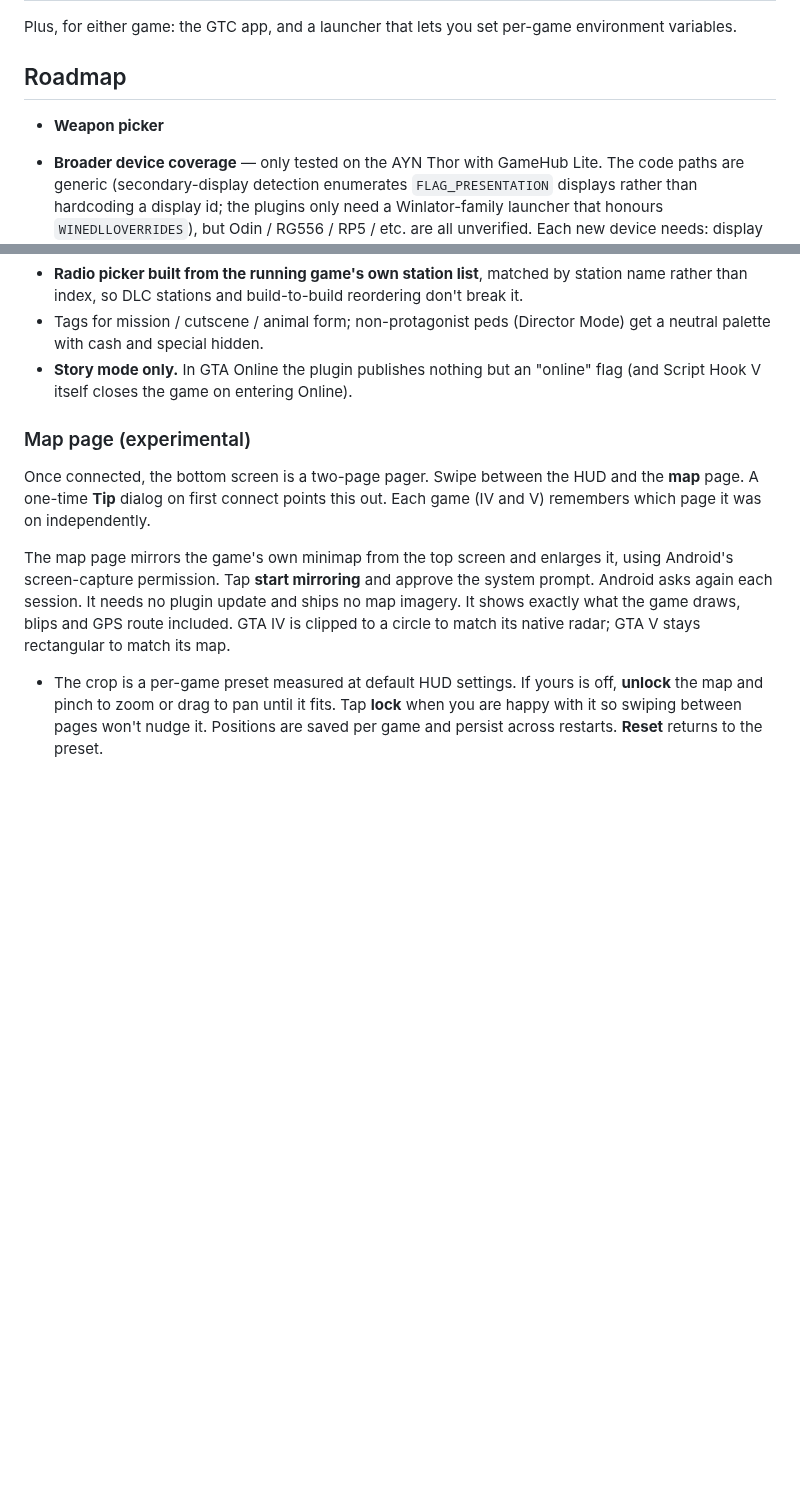
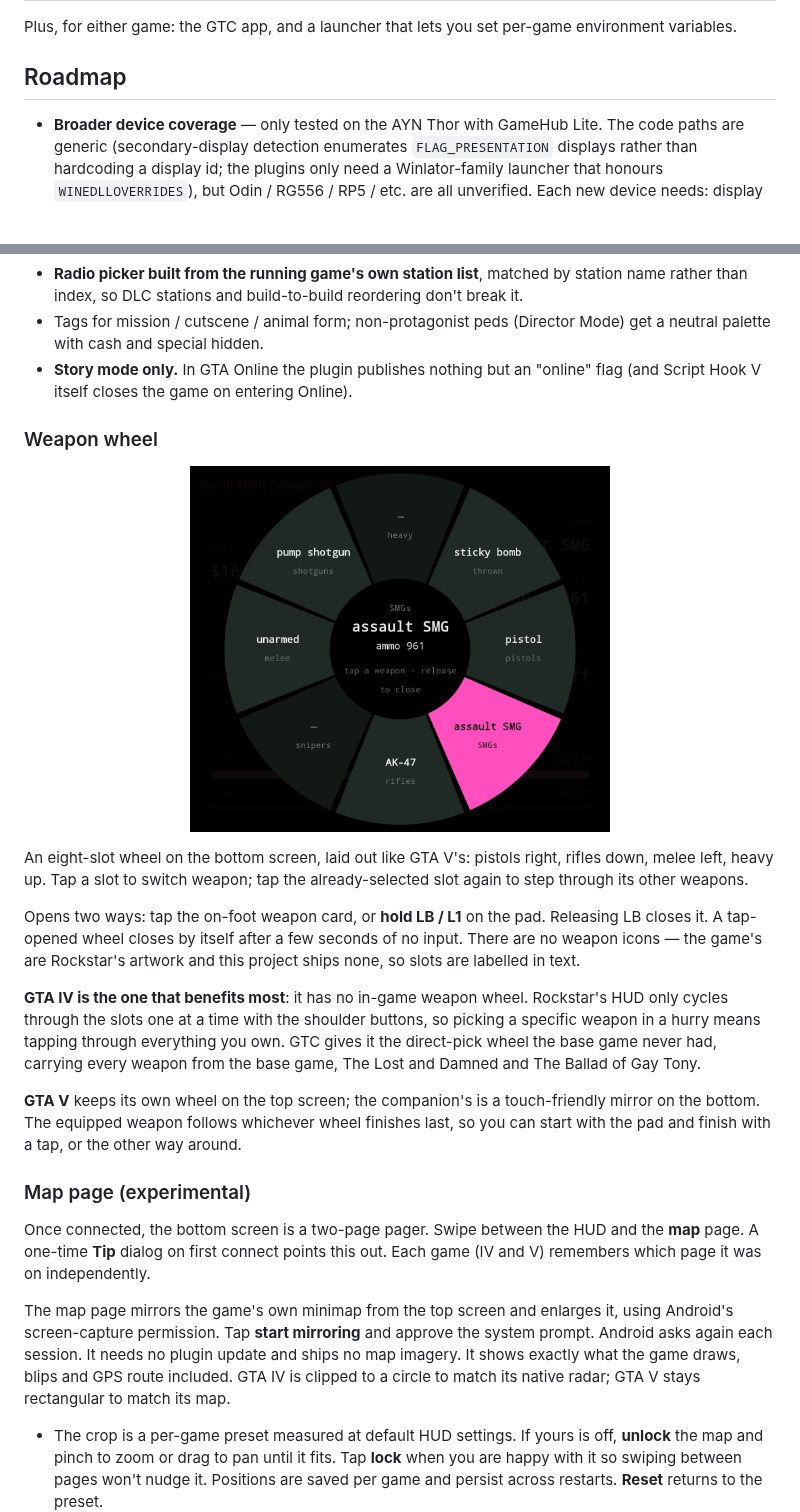
Before and after one commit to BrianJr03/GrandTheftCompanion, a Markdown page: README.md, 2 parts joined by grey strips. GitHub-like rendering; pictures changed too: assets/weapon-wheel.png (added); blank space fills up the shorter version.

Commit message:
docs: README weapon-wheel section + v0.5.0 patch notes
Drop the "Weapon picker" roadmap bullet, add a Weapon wheel section
with a screenshot of the IV wheel on the Thor's bottom panel, and
call out that GTA IV never had a native wheel. Prepend a v0.5.0
entry to patch_notes.md in the user-facing voice: wheel + the
TLAD/TBoGT weapon-name fix.

```diff
--- a/README.md
+++ b/README.md
@@ -61,8 +61,6 @@ Licensed under **GPL-3.0-or-later** — see [LICENSE](LICENSE) and [LEGAL.md](LE
 Plus, for either game: the GTC app, and a launcher that lets you set per-game environment variables.
 
 ## Roadmap
-
-- **Weapon picker**
 
 - **Broader device coverage** — only tested on the AYN Thor with
   GameHub Lite. The code paths are generic (secondary-display
@@ -200,6 +198,20 @@ The app picks the layout from the plugin's hello frame. Both layouts share the s
 - Tags for mission / cutscene / animal form; non-protagonist peds (Director Mode) get a neutral palette with cash and special hidden.
 - **Story mode only.** In GTA Online the plugin publishes nothing but an "online" flag (and Script Hook V itself closes the game on entering Online).
 
+### Weapon wheel
+
+<p align="center">
+  <img src="assets/weapon-wheel.png" alt="GTC's eight-slot weapon wheel on the Thor's bottom screen" width="420"/>
+</p>
+
+An eight-slot wheel on the bottom screen, laid out like GTA V's: pistols right, rifles down, melee left, heavy up. Tap a slot to switch weapon; tap the already-selected slot again to step through its other weapons.
+
+Opens two ways: tap the on-foot weapon card, or **hold LB / L1** on the pad. Releasing LB closes it. A tap-opened wheel closes by itself after a few seconds of no input. There are no weapon icons — the game's are Rockstar's artwork and this project ships none, so slots are labelled in text.
+
+**GTA IV is the one that benefits most**: it has no in-game weapon wheel. Rockstar's HUD only cycles through the slots one at a time with the shoulder buttons, so picking a specific weapon in a hurry means tapping through everything you own. GTC gives it the direct-pick wheel the base game never had, carrying every weapon from the base game, The Lost and Damned and The Ballad of Gay Tony.
+
+**GTA V** keeps its own wheel on the top screen; the companion's is a touch-friendly mirror on the bottom. The equipped weapon follows whichever wheel finishes last, so you can start with the pad and finish with a tap, or the other way around.
+
 ### Map page (experimental)
 
 Once connected, the bottom screen is a two-page pager. Swipe between the HUD and the **map** page. A one-time **Tip** dialog on first connect points this out. Each game (IV and V) remembers which page it was on independently.
```
Also changed, not shown: 1 other file.
